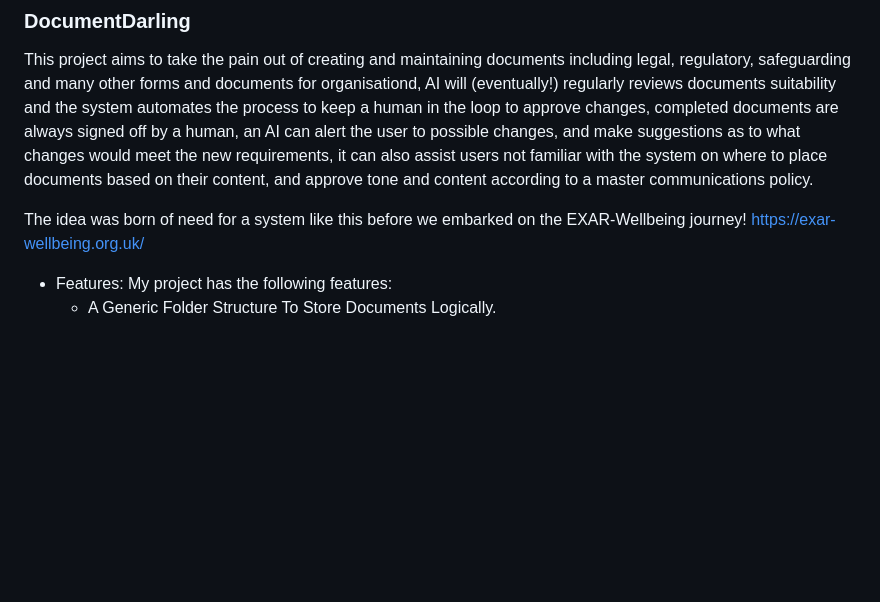
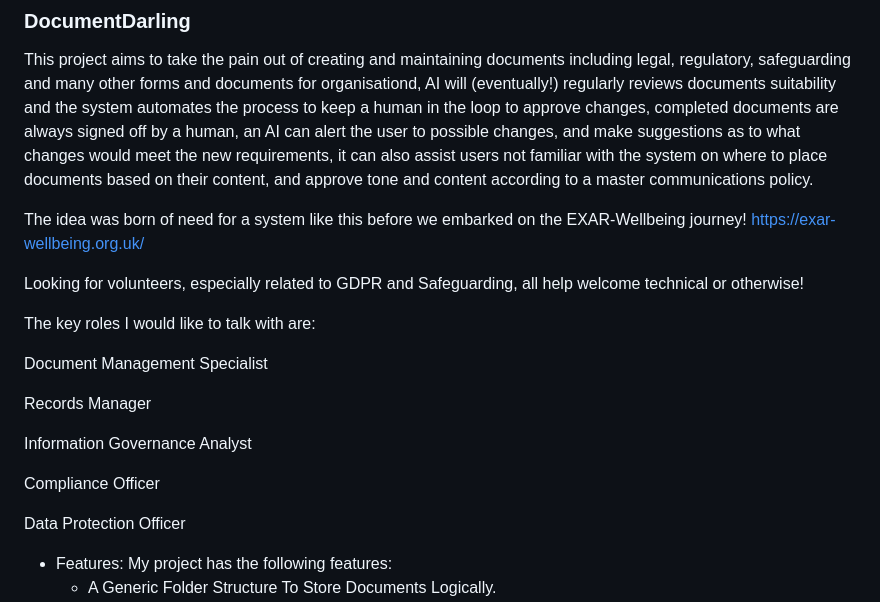
Before and after one commit to tudorw/DocumentDarling, a Markdown page: README.md, the part around the change. Drawn GitHub-style; blank space fills up the shorter version.

```diff
--- a/README.md
+++ b/README.md
@@ -6,6 +6,20 @@ This project aims to take the pain out of creating and maintaining documents inc
 
 The idea was born of need for a system like this before we embarked on the EXAR-Wellbeing journey!
 https://exar-wellbeing.org.uk/
+
+Looking for volunteers, especially related to GDPR and Safeguarding, all help welcome technical or otherwise!
+
+The key roles I would like to talk with are:
+
+Document Management Specialist
+
+Records Manager
+
+Information Governance Analyst
+
+Compliance Officer
+
+Data Protection Officer
 
 
 * Features: My project has the following features:
```
